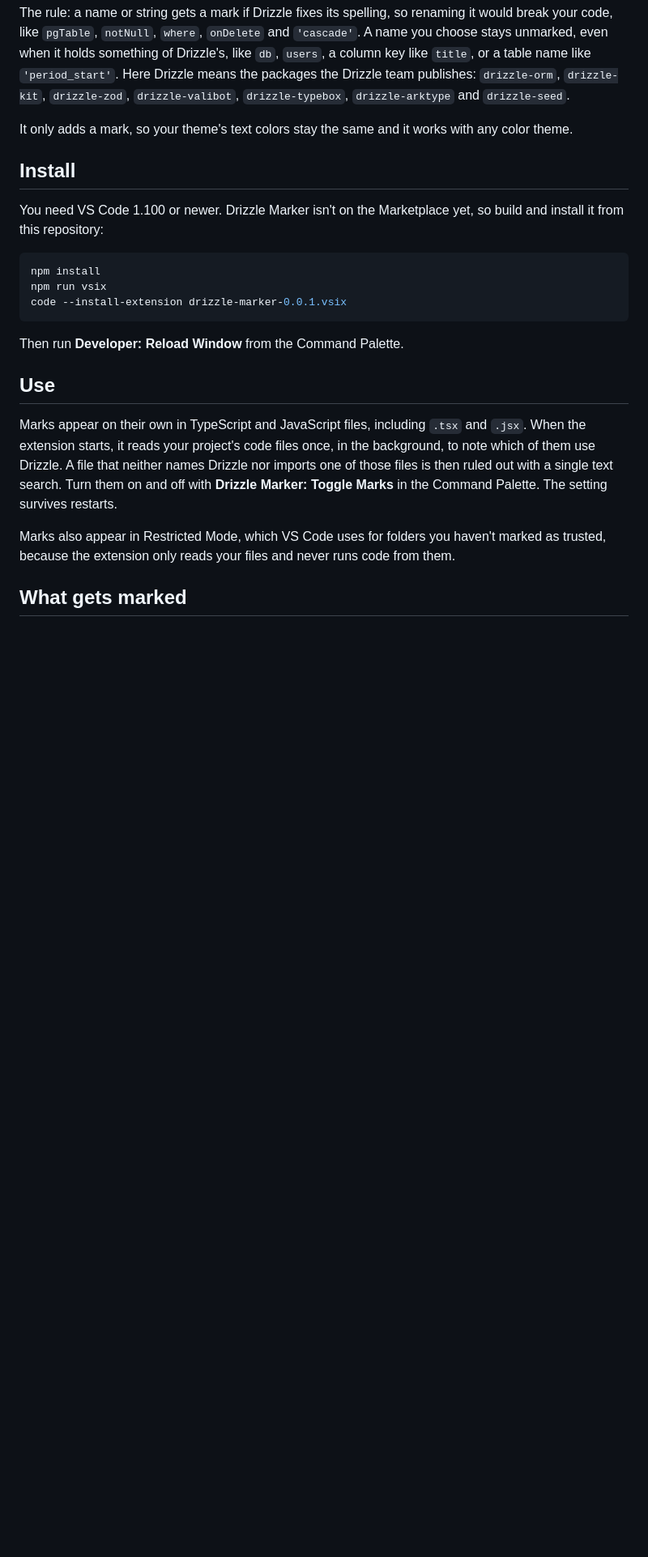
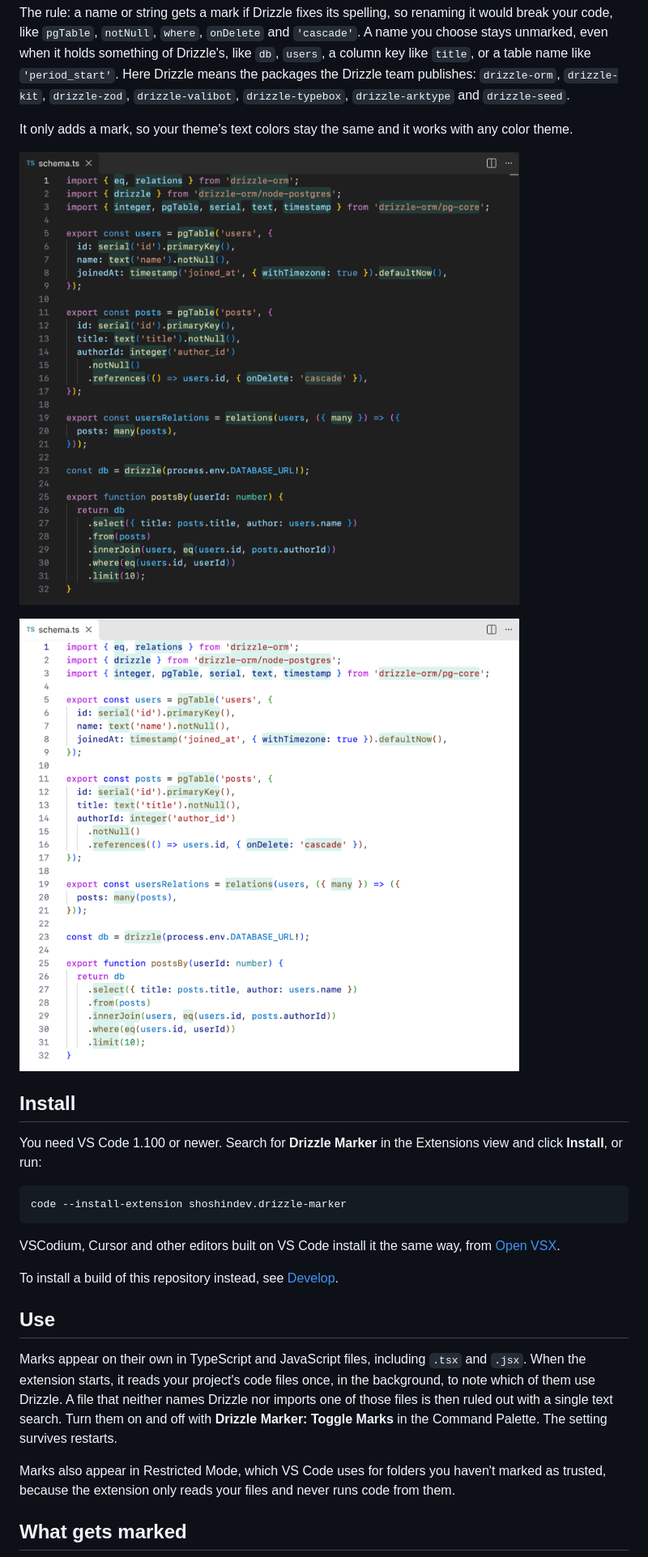
Before and after one commit to shoshindev/drizzle-marker, a Markdown page: README.md, the part around one of its changes. Shown at 81% size. Rendered like a GitHub page; pictures changed too: images/screenshot-dark.png (added), images/screenshot-light.png (added); blank space fills up the shorter version.

````diff
--- a/README.md
+++ b/README.md
@@ -8,17 +8,21 @@ The rule: a name or string gets a mark if Drizzle fixes its spelling, so renamin
 
 It only adds a mark, so your theme's text colors stay the same and it works with any color theme.
 
+![A Drizzle schema and query on the Dark Modern theme, with teal marks behind Drizzle's names](images/screenshot-dark.png)
+
+![The same file on the Light Modern theme](images/screenshot-light.png)
+
 ## Install
 
-You need VS Code 1.100 or newer. Drizzle Marker isn't on the Marketplace yet, so build and install it from this repository:
+You need VS Code 1.100 or newer. Search for **Drizzle Marker** in the Extensions view and click **Install**, or run:
 
 ```bash
-npm install
-npm run vsix
-code --install-extension drizzle-marker-0.0.1.vsix
+code --install-extension shoshindev.drizzle-marker
 ```
 
-Then run **Developer: Reload Window** from the Command Palette.
+VSCodium, Cursor and other editors built on VS Code install it the same way, from [Open VSX](https://open-vsx.org/extension/shoshindev/drizzle-marker).
+
+To install a build of this repository instead, see [Develop](#develop).
 
 ## Use
 
````
Also changed, not shown: other parts of README.md (+27 -0 lines), 3 other files.
